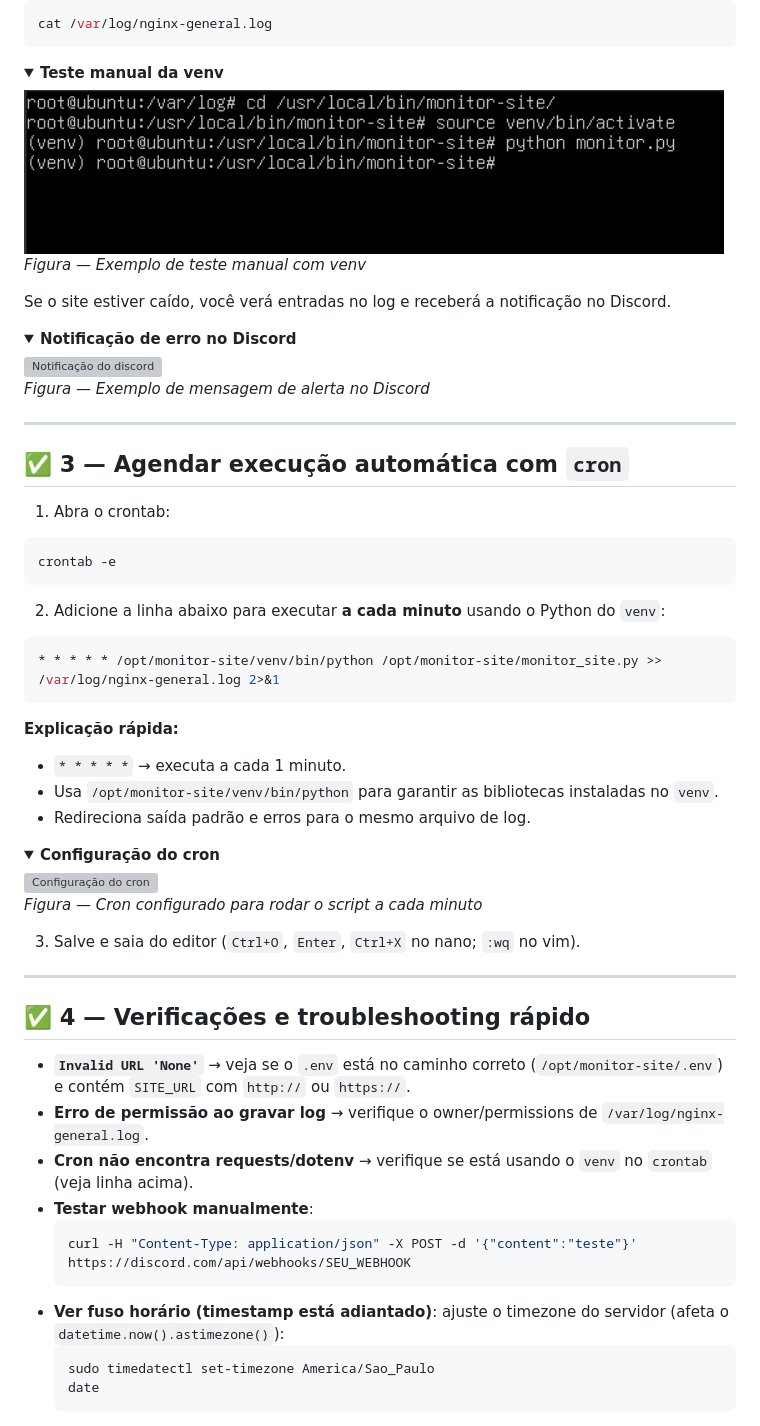
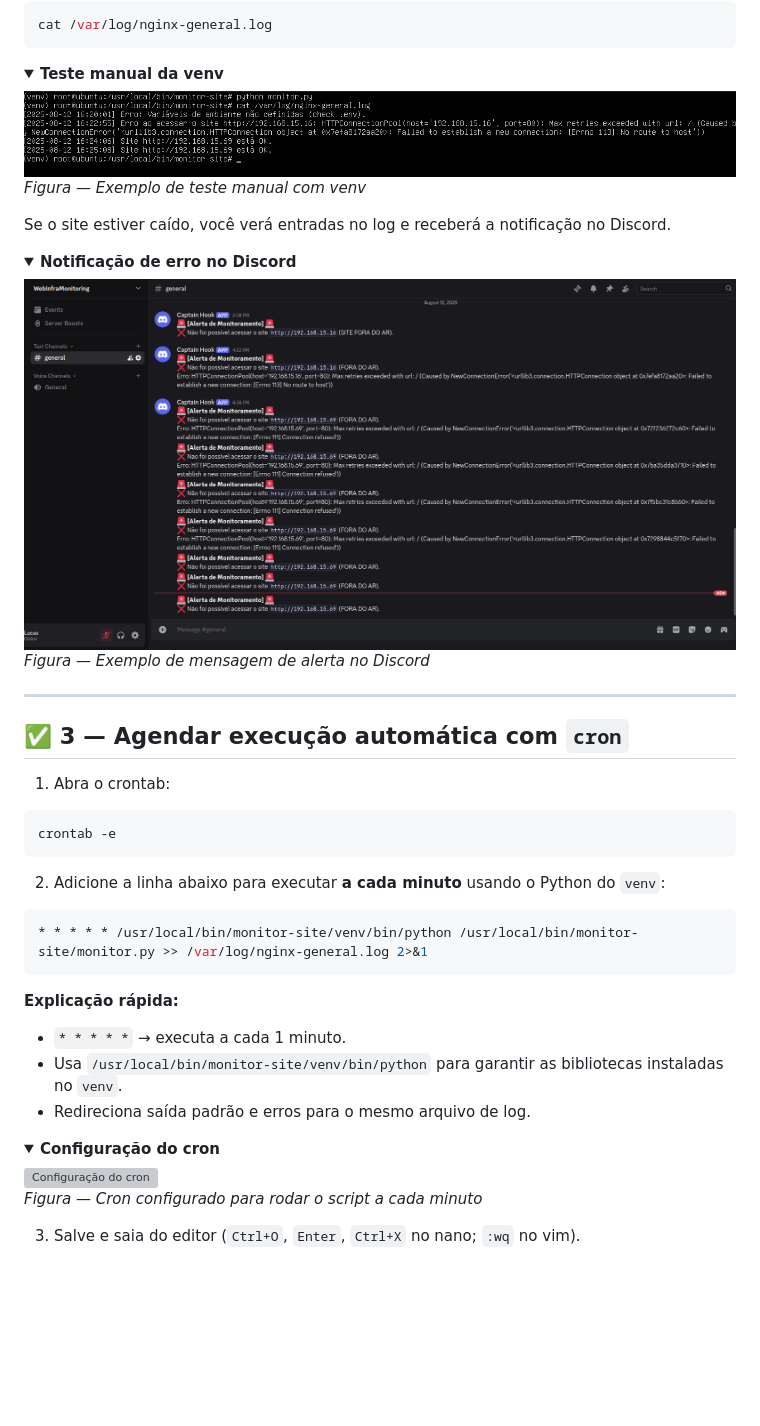
Before and after one commit to Lr0cha/WebInfra-AutoMonitoring, a Markdown page: docs/etapa-3-monitoramento-automatico.md, the part around one of its changes. Rendered like a GitHub page; folded sections open; blank space fills up the shorter version; grey boxes are pictures that could not be loaded.

````diff
--- a/docs/etapa-3-monitoramento-automatico.md
+++ b/docs/etapa-3-monitoramento-automatico.md
@@ -181,7 +173,7 @@ cat /var/log/nginx-general.log
 
 <details>
   <summary><b>Teste manual da venv</b></summary>
-  <img src="../assets/test-log.png" width="700px" alt="Teste manual da venv">
+  <img src="../assets/py-test.png" width="900px" alt="Teste manual da venv">
   <p><i>Figura — Exemplo de teste manual com venv</i></p>
 </details>
 
@@ -189,7 +181,7 @@ Se o site estiver caído, você verá entradas no log e receberá a notificaçã
 
 <details>
   <summary><b>Notificação de erro no Discord</b></summary>
-  <img src="../assets/disc-error-msg.png" width="700px" alt="Notificação do discord">
+  <img src="../assets/disc-error.png" width="900px" alt="Notificação do discord">
   <p><i>Figura — Exemplo de mensagem de alerta no Discord</i></p>
 </details>
 
@@ -206,12 +198,12 @@ crontab -e
 2. Adicione a linha abaixo para executar **a cada minuto** usando o Python do `venv`:
 
 ```bash
-* * * * * /opt/monitor-site/venv/bin/python /opt/monitor-site/monitor_site.py >> /var/log/nginx-general.log 2>&1
+* * * * * /usr/local/bin/monitor-site/venv/bin/python /usr/local/bin/monitor-site/monitor.py >> /var/log/nginx-general.log 2>&1
 ```
 
 **Explicação rápida:**
 - `* * * * *` → executa a cada 1 minuto.
-- Usa `/opt/monitor-site/venv/bin/python` para garantir as bibliotecas instaladas no `venv`.
+- Usa `/usr/local/bin/monitor-site/venv/bin/python` para garantir as bibliotecas instaladas no `venv`.
 - Redireciona saída padrão e erros para o mesmo arquivo de log.
 
 <details>
@@ -221,20 +213,3 @@ crontab -e
 </details>
 
 3. Salve e saia do editor (`Ctrl+O`, `Enter`, `Ctrl+X` no nano; `:wq` no vim).
-
----
-
-## ✅ 4 — Verificações e troubleshooting rápido
-
-- **`Invalid URL 'None'`** → veja se o `.env` está no caminho correto (`/opt/monitor-site/.env`) e contém `SITE_URL` com `http://` ou `https://`.
-- **Erro de permissão ao gravar log** → verifique o owner/permissions de `/var/log/nginx-general.log`.
-- **Cron não encontra requests/dotenv** → verifique se está usando o `venv` no `crontab` (veja linha acima).
-- **Testar webhook manualmente**:
-  ```bash
-  curl -H "Content-Type: application/json" -X POST -d '{"content":"teste"}' https://discord.com/api/webhooks/SEU_WEBHOOK
-  ```
-- **Ver fuso horário (timestamp está adiantado)**: ajuste o timezone do servidor (afeta o `datetime.now().astimezone()`):
-  ```bash
-  sudo timedatectl set-timezone America/Sao_Paulo
-  date
-  ```
````
Also changed, not shown: other parts of docs/etapa-3-monitoramento-automatico.md (+27 -35 lines).
